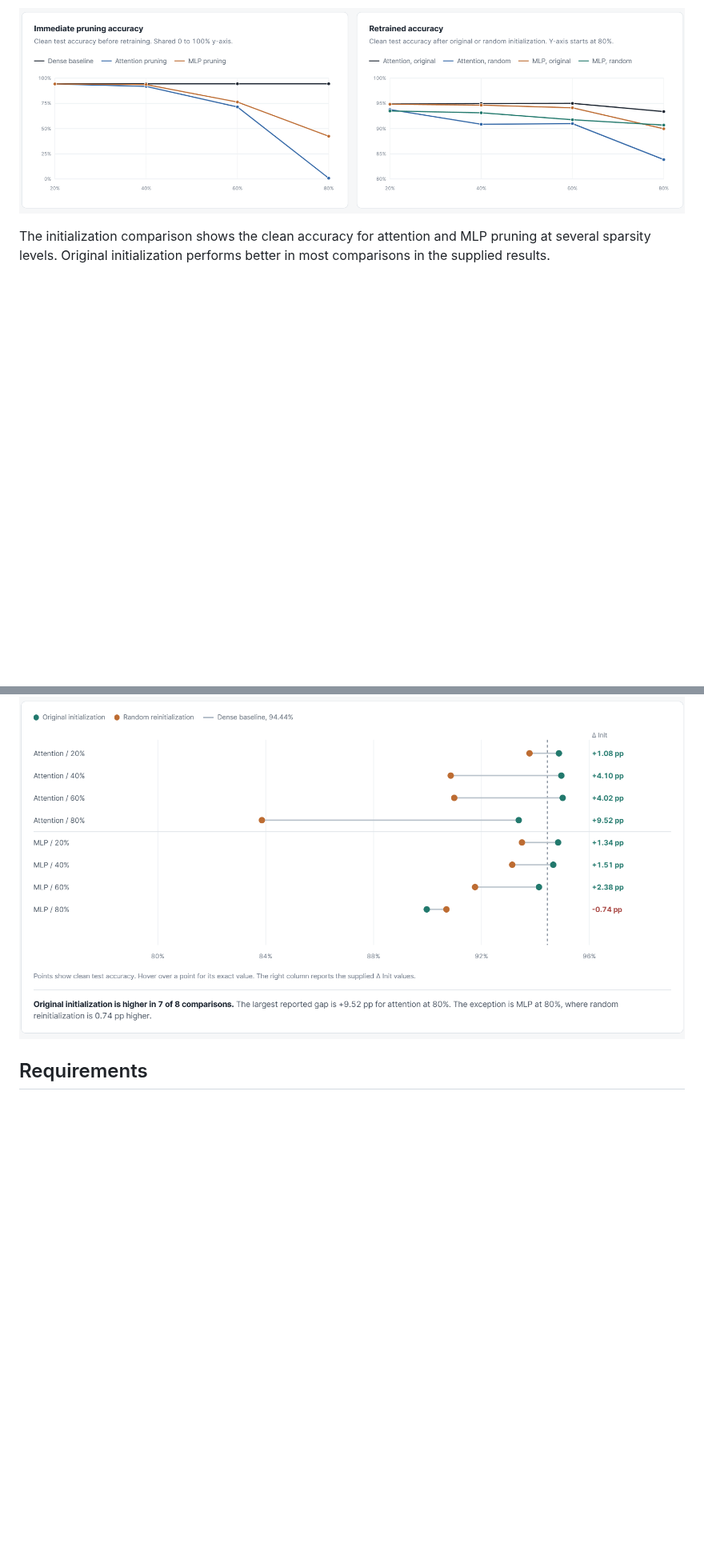
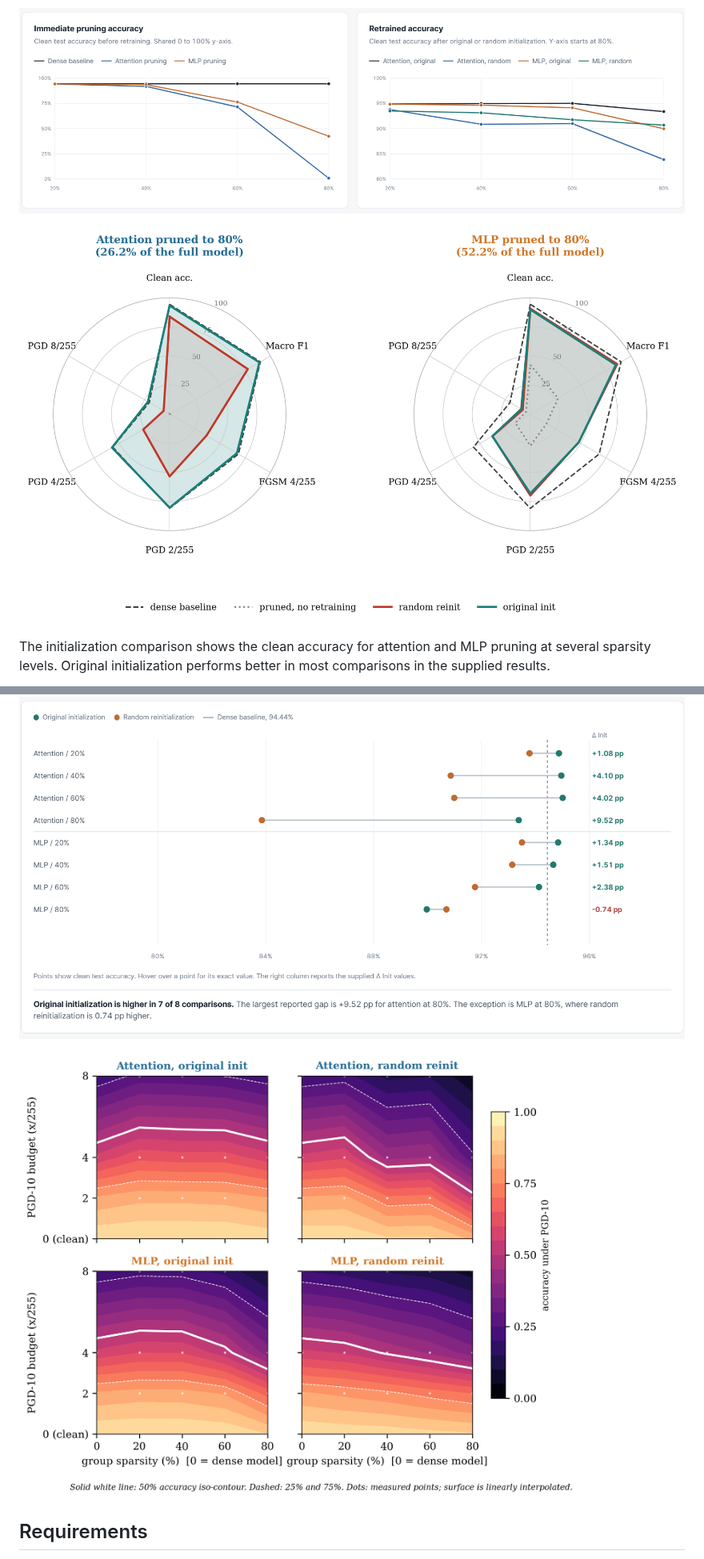
Before and after one commit to AkhilVaidya91/Sparsity-in-ViT, a Markdown page: README.md, 2 parts joined by grey strips. Shown at 80% size. Rendered like a GitHub page; pictures changed too: assets/robustness_fingerprint_at_80.png (added), assets/robustness_terrain.png (added); blank space fills up the shorter version.

Commit message:
Added radar chart and robustness terrain

```diff
--- a/README.md
+++ b/README.md
@@ -44,11 +44,15 @@ initialization.
 
 ![Immediate and retrained accuracy](assets/overview.png)
 
+![Radar chart of results](assets/robustness_fingerprint_at_80.png)
+
 The initialization comparison shows the clean accuracy for attention and MLP
 pruning at several sparsity levels. Original initialization performs better in
 most comparisons in the supplied results.
 
 ![Original and random initialization comparison](assets/retraining.png)
+
+![Robustness terrain](assets/robustness_terrain.png)
 
 ## Requirements
 
```
Also changed, not shown: 1 other file.
